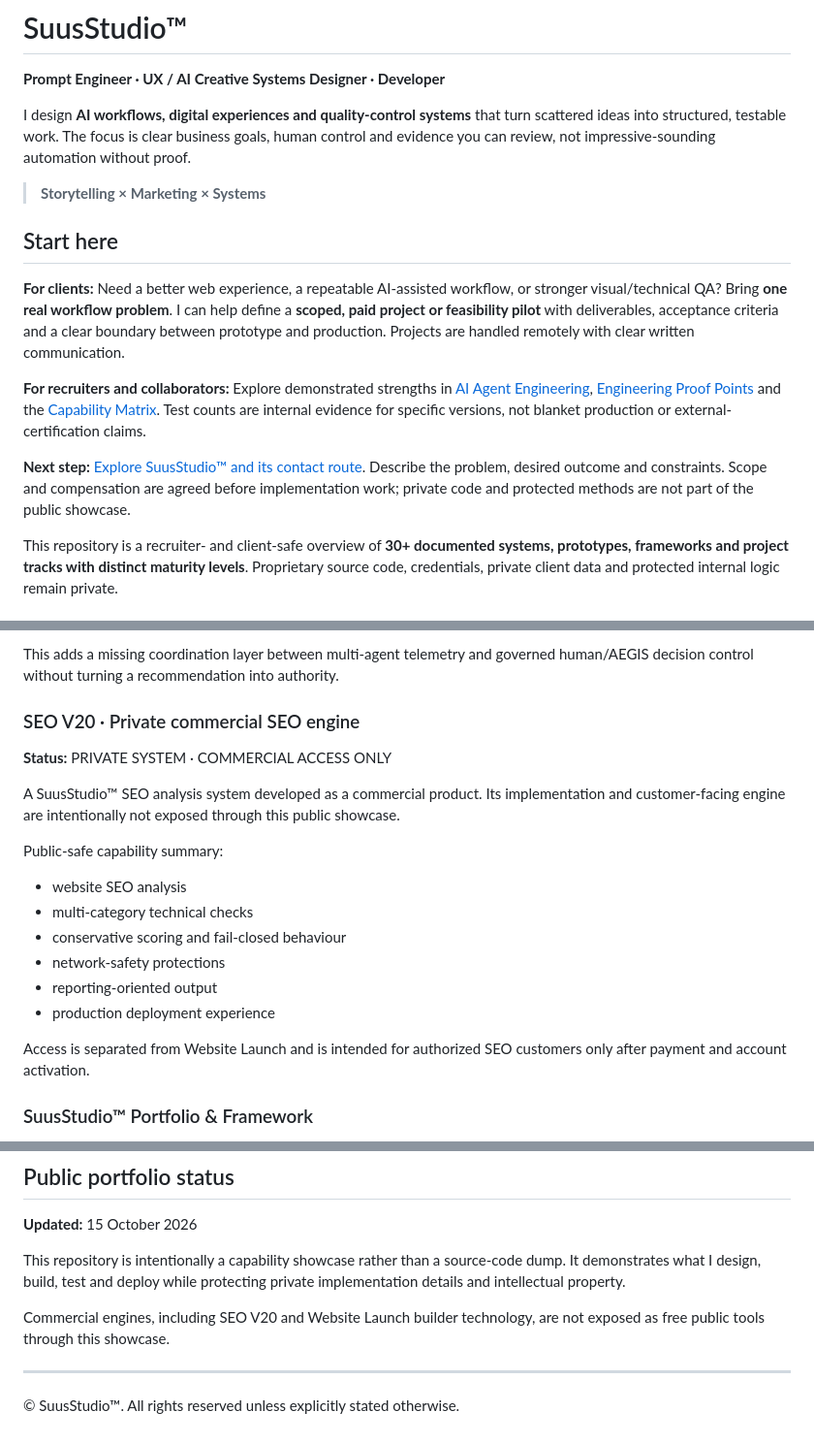
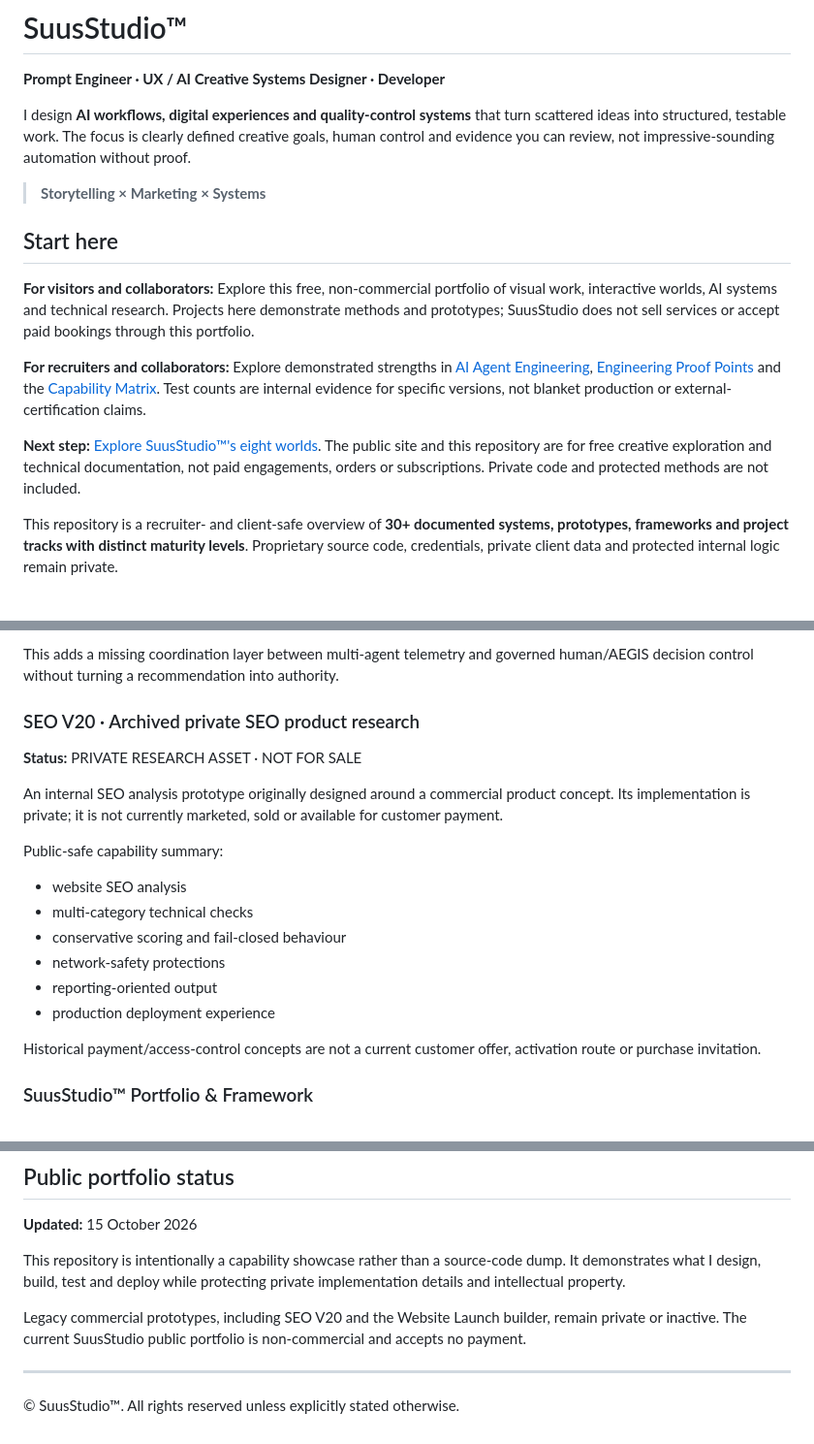
Before and after one commit to SuusStudio/suusstudio-showcase, a Markdown page: README.md, 3 parts joined by grey strips. Shown at 97% size. Rendered like a GitHub page.

Commit message:
docs(showcase): align public offer with free noncommercial owner policy

```diff
--- a/README.md
+++ b/README.md
@@ -2,17 +2,17 @@
 
 **Prompt Engineer · UX / AI Creative Systems Designer · Developer**
 
-I design **AI workflows, digital experiences and quality-control systems** that turn scattered ideas into structured, testable work. The focus is clear business goals, human control and evidence you can review, not impressive-sounding automation without proof.
+I design **AI workflows, digital experiences and quality-control systems** that turn scattered ideas into structured, testable work. The focus is clearly defined creative goals, human control and evidence you can review, not impressive-sounding automation without proof.
 
 > **Storytelling × Marketing × Systems**
 
 ## Start here
 
-**For clients:** Need a better web experience, a repeatable AI-assisted workflow, or stronger visual/technical QA? Bring **one real workflow problem**. I can help define a **scoped, paid project or feasibility pilot** with deliverables, acceptance criteria and a clear boundary between prototype and production. Projects are handled remotely with clear written communication.
+**For visitors and collaborators:** Explore this free, non-commercial portfolio of visual work, interactive worlds, AI systems and technical research. Projects here demonstrate methods and prototypes; SuusStudio does not sell services or accept paid bookings through this portfolio.
 
 **For recruiters and collaborators:** Explore demonstrated strengths in [AI Agent Engineering](./AI_AGENT_ENGINEERING.md), [Engineering Proof Points](./PROOF_POINTS.md) and the [Capability Matrix](./CAPABILITIES.md). Test counts are internal evidence for specific versions, not blanket production or external-certification claims.
 
-**Next step:** [Explore SuusStudio™ and its contact route](https://suus-studio.vercel.app). Describe the problem, desired outcome and constraints. Scope and compensation are agreed before implementation work; private code and protected methods are not part of the public showcase.
+**Next step:** [Explore SuusStudio™'s eight worlds](https://suus-studio.vercel.app). The public site and this repository are for free creative exploration and technical documentation, not paid engagements, orders or subscriptions. Private code and protected methods are not included.
 
 This repository is a recruiter- and client-safe overview of **30+ documented systems, prototypes, frameworks and project tracks with distinct maturity levels**. Proprietary source code, credentials, private client data and protected internal logic remain private.
 
@@ -99,10 +99,10 @@ It explicitly models **operational team state, not real emotion**. The layer can
 
 This adds a missing coordination layer between multi-agent telemetry and governed human/AEGIS decision control without turning a recommendation into authority.
 
-### SEO V20 · Private commercial SEO engine
-**Status:** PRIVATE SYSTEM · COMMERCIAL ACCESS ONLY
+### SEO V20 · Archived private SEO product research
+**Status:** PRIVATE RESEARCH ASSET · NOT FOR SALE
 
-A SuusStudio™ SEO analysis system developed as a commercial product. Its implementation and customer-facing engine are intentionally not exposed through this public showcase.
+An internal SEO analysis prototype originally designed around a commercial product concept. Its implementation is private; it is not currently marketed, sold or available for customer payment.
 
 Public-safe capability summary:
 - website SEO analysis
@@ -112,7 +112,7 @@ Public-safe capability summary:
 - reporting-oriented output
 - production deployment experience
 
-Access is separated from Website Launch and is intended for authorized SEO customers only after payment and account activation.
+Historical payment/access-control concepts are not a current customer offer, activation route or purchase invitation.
 
 ### SuusStudio™ Portfolio & Framework
 **Status:** PUBLIC · LIVE
@@ -273,7 +273,7 @@ The goal is not to make technology look impressive. The goal is to make it **use
 
 This repository is intentionally a capability showcase rather than a source-code dump. It demonstrates what I design, build, test and deploy while protecting private implementation details and intellectual property.
 
-Commercial engines, including SEO V20 and Website Launch builder technology, are not exposed as free public tools through this showcase.
+Legacy commercial prototypes, including SEO V20 and the Website Launch builder, remain private or inactive. The current SuusStudio public portfolio is non-commercial and accepts no payment.
 
 ---
 
```
